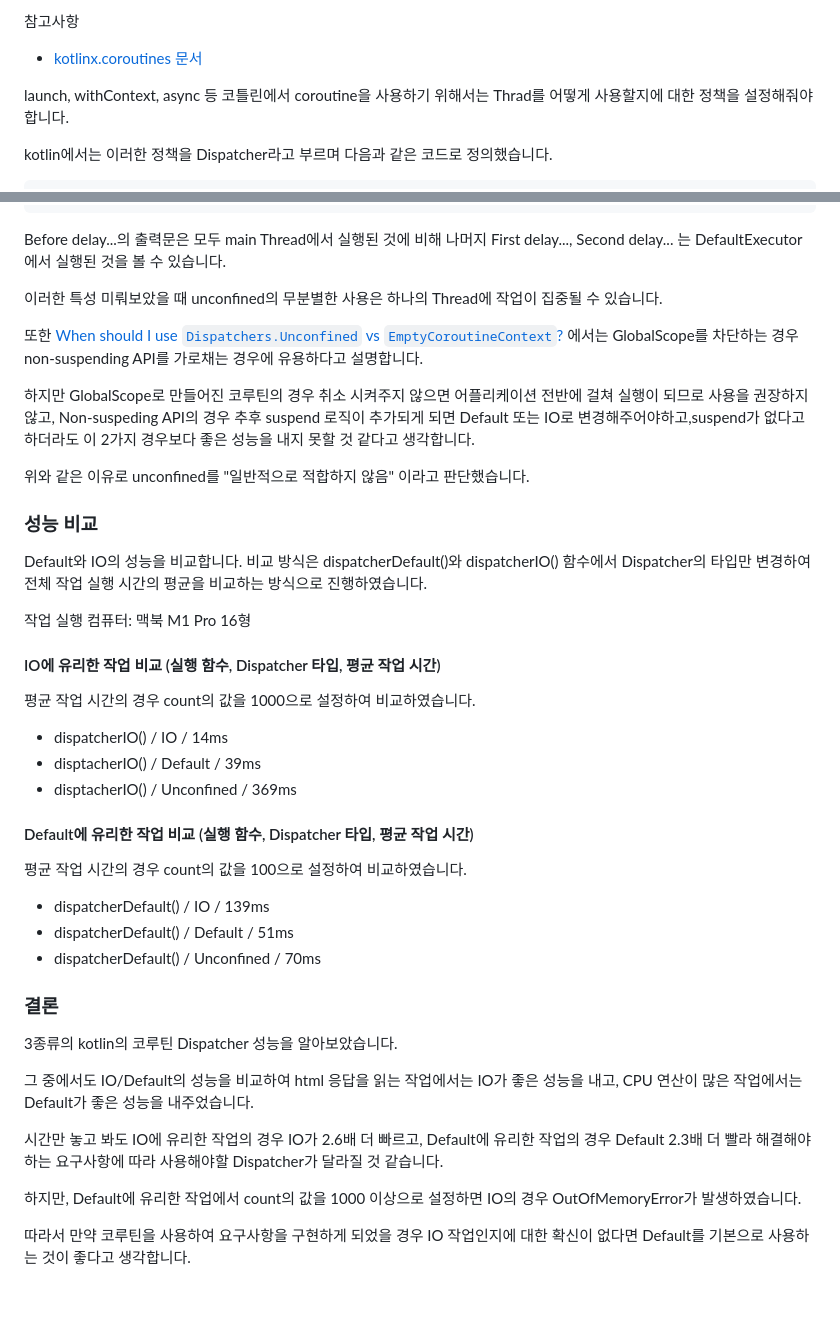
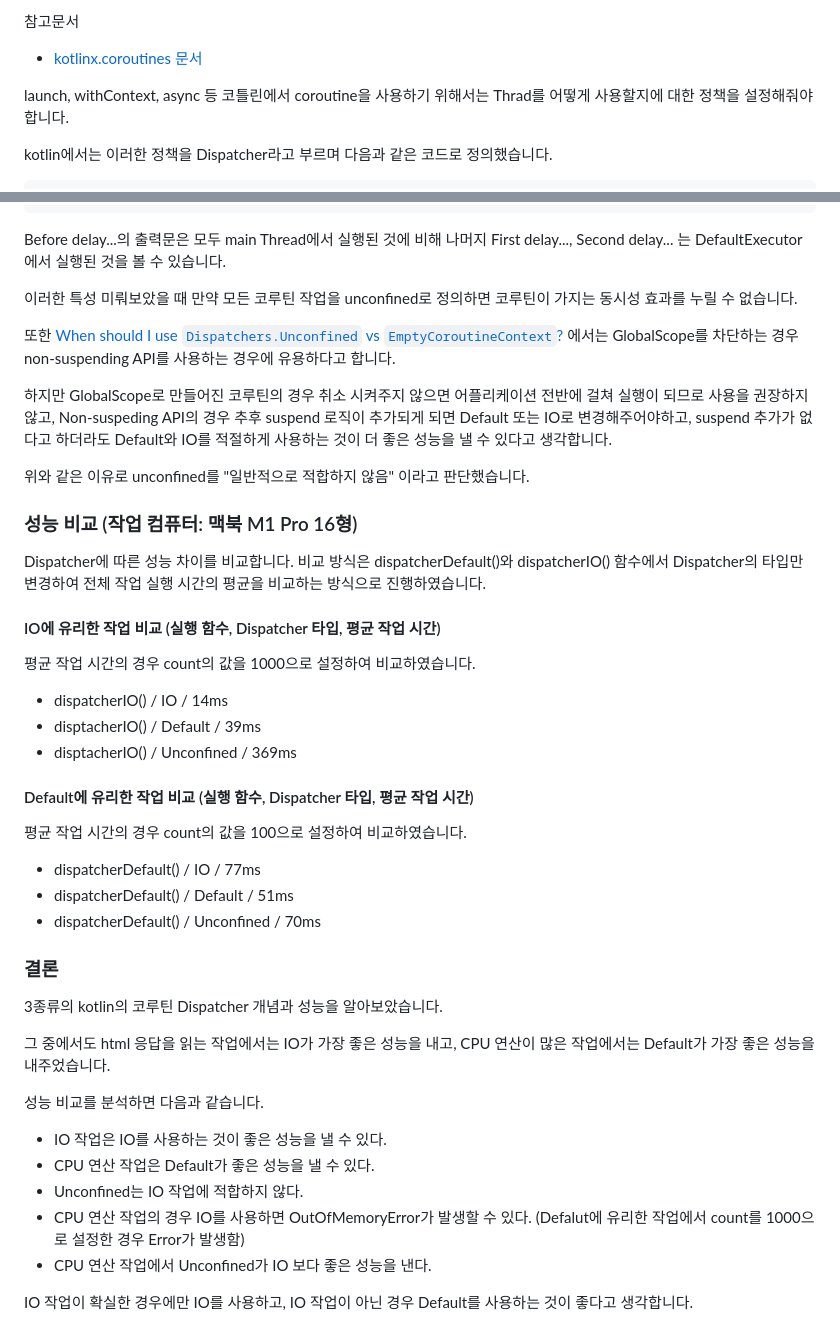
Before and after one commit to bekurin/blog_and_study, a Markdown page: Write/코틀린 Coroutine Dispatcher 3종 비교/코틀린 Coroutine Dispatcher 3종 비교.md, 2 parts joined by grey strips. Drawn GitHub-style; blank space fills up the shorter version.

Commit message:
Feat: 코틀린 Coroutine Dispatcher 3종 비교 2차

````diff
--- a/Write/코틀린 Coroutine Dispatcher 3종 비교/코틀린 Coroutine Dispatcher 3종 비교.md
+++ b/Write/코틀린 Coroutine Dispatcher 3종 비교/코틀린 Coroutine Dispatcher 3종 비교.md
@@ -1,4 +1,4 @@
-참고사항
+참고문서
 - [kotlinx.coroutines 문서](https://kotlinlang.org/docs/coroutines-overview.html)
 
 launch, withContext, async 등 코틀린에서 coroutine을 사용하기 위해서는 Thrad를 어떻게 사용할지에 대한 정책을 설정해줘야합니다.
@@ -126,18 +126,16 @@ suspend fun dispatcherUnconfined(count: Int) {
 ```
 Before delay...의 출력문은 모두 main Thread에서 실행된 것에 비해 나머지 First delay..., Second delay... 는 DefaultExecutor에서 실행된 것을 볼 수 있습니다.
 
-이러한 특성 미뤄보았을 때 unconfined의 무분별한 사용은 하나의 Thread에 작업이 집중될 수 있습니다.
+이러한 특성 미뤄보았을 때 만약 모든 코루틴 작업을 unconfined로 정의하면 코루틴이 가지는 동시성 효과를 누릴 수 없습니다.
 
-또한 [When should I use `Dispatchers.Unconfined` vs `EmptyCoroutineContext`?](https://stackoverflow.com/questions/55169711/when-should-i-use-dispatchers-unconfined-vs-emptycoroutinecontext) 에서는 GlobalScope를 차단하는 경우 non-suspending API를 가로채는 경우에 유용하다고 설명합니다.
+또한 [When should I use `Dispatchers.Unconfined` vs `EmptyCoroutineContext`?](https://stackoverflow.com/questions/55169711/when-should-i-use-dispatchers-unconfined-vs-emptycoroutinecontext) 에서는 GlobalScope를 차단하는 경우 non-suspending API를 사용하는 경우에 유용하다고 합니다.
 
-하지만 GlobalScope로 만들어진 코루틴의 경우 취소 시켜주지 않으면 어플리케이션 전반에 걸쳐 실행이 되므로 사용을 권장하지 않고, Non-suspeding API의 경우 추후 suspend 로직이 추가되게 되면 Default 또는 IO로 변경해주어야하고,suspend가 없다고 하더라도 이 2가지 경우보다 좋은 성능을 내지 못할 것 같다고 생각합니다.
+하지만 GlobalScope로 만들어진 코루틴의 경우 취소 시켜주지 않으면 어플리케이션 전반에 걸쳐 실행이 되므로 사용을 권장하지 않고, Non-suspeding API의 경우 추후 suspend 로직이 추가되게 되면 Default 또는 IO로 변경해주어야하고, suspend 추가가 없다고 하더라도 Default와 IO를 적절하게 사용하는 것이 더 좋은 성능을 낼 수 있다고 생각합니다.
 
 위와 같은 이유로 unconfined를 "일반적으로 적합하지 않음" 이라고 판단했습니다.
 
-### 성능 비교
-Default와 IO의 성능을 비교합니다. 비교 방식은 dispatcherDefault()와 dispatcherIO() 함수에서 Dispatcher의 타입만 변경하여 전체 작업 실행 시간의 평균을 비교하는 방식으로 진행하였습니다.
-
-작업 실행 컴퓨터: 맥북 M1 Pro 16형
+### 성능 비교 (작업 컴퓨터: 맥북 M1 Pro 16형)
+Dispatcher에 따른 성능 차이를 비교합니다. 비교 방식은 dispatcherDefault()와 dispatcherIO() 함수에서 Dispatcher의 타입만 변경하여 전체 작업 실행 시간의 평균을 비교하는 방식으로 진행하였습니다.
 
 #### IO에 유리한 작업 비교 (실행 함수, Dispatcher 타입, 평균 작업 시간)
 평균 작업 시간의 경우 count의 값을 1000으로 설정하여 비교하였습니다.
@@ -147,17 +145,20 @@ Default와 IO의 성능을 비교합니다. 비교 방식은 dispatcherDefault()
 
 #### Default에 유리한 작업 비교 (실행 함수, Dispatcher 타입, 평균 작업 시간)
 평균 작업 시간의 경우 count의 값을 100으로 설정하여 비교하였습니다.
-- dispatcherDefault() / IO / 139ms
+- dispatcherDefault() / IO / 77ms
 - dispatcherDefault() / Default / 51ms
 - dispatcherDefault() / Unconfined / 70ms
 
 ### 결론
-3종류의 kotlin의 코루틴 Dispatcher 성능을 알아보았습니다.
+3종류의 kotlin의 코루틴 Dispatcher 개념과 성능을 알아보았습니다.
 
-그 중에서도 IO/Default의 성능을 비교하여 html 응답을 읽는 작업에서는 IO가 좋은 성능을 내고, CPU 연산이 많은 작업에서는 Default가 좋은 성능을 내주었습니다.
+그 중에서도 html 응답을 읽는 작업에서는 IO가 가장 좋은 성능을 내고, CPU 연산이 많은 작업에서는 Default가 가장 좋은 성능을 내주었습니다.
 
-시간만 놓고 봐도 IO에 유리한 작업의 경우 IO가 2.6배 더 빠르고, Default에 유리한 작업의 경우 Default 2.3배 더 빨라 해결해야하는 요구사항에 따라 사용해야할 Dispatcher가 달라질 것 같습니다.
+성능 비교를 분석하면 다음과 같습니다.
+- IO 작업은 IO를 사용하는 것이 좋은 성능을 낼 수 있다.
+- CPU 연산 작업은 Default가 좋은 성능을 낼 수 있다.
+- Unconfined는 IO 작업에 적합하지 않다.
+- CPU 연산 작업의 경우 IO를 사용하면 OutOfMemoryError가 발생할 수 있다. (Defalut에 유리한 작업에서 count를 1000으로 설정한 경우 Error가 발생함)
+- CPU 연산 작업에서 Unconfined가 IO 보다 좋은 성능을 낸다.
 
-하지만, Default에 유리한 작업에서 count의 값을 1000 이상으로 설정하면 IO의 경우 OutOfMemoryError가 발생하였습니다.
-
-따라서 만약 코루틴을 사용하여 요구사항을 구현하게 되었을 경우 IO 작업인지에 대한 확신이 없다면 Default를 기본으로 사용하는 것이 좋다고 생각합니다.
+IO 작업이 확실한 경우에만 IO를 사용하고, IO 작업이 아닌 경우 Default를 사용하는 것이 좋다고 생각합니다.
````
